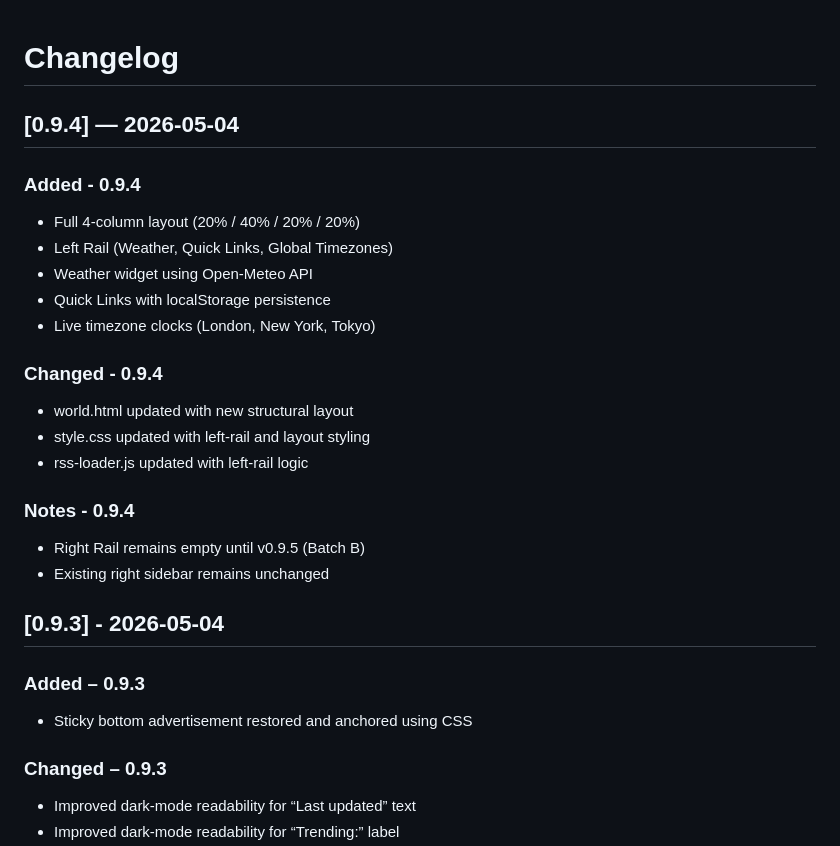
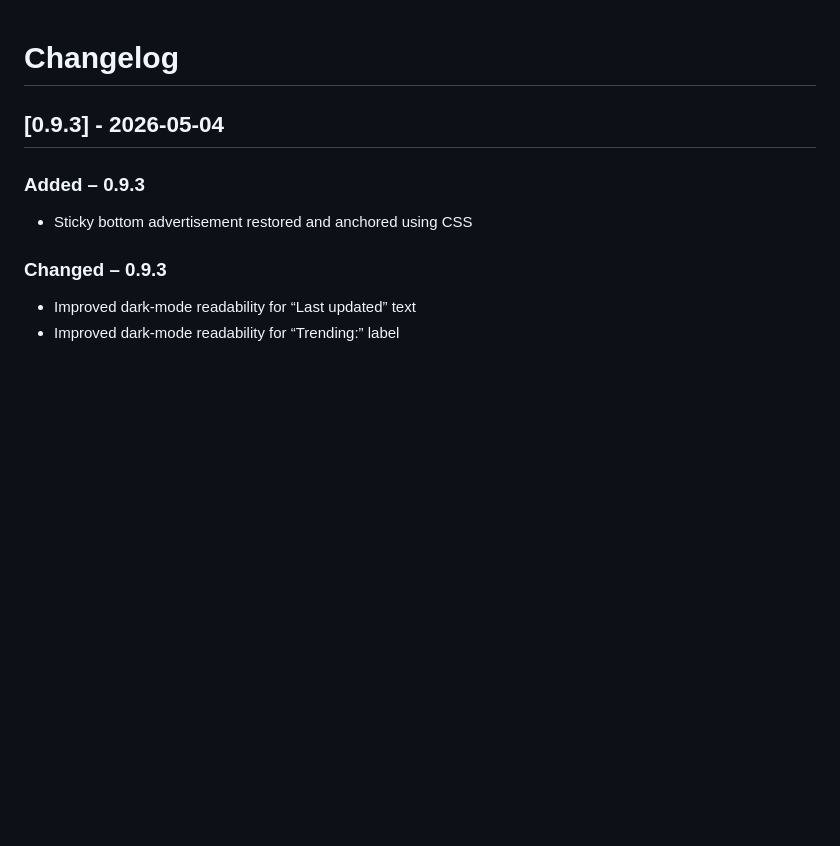
Before and after one commit to OdinFrenchie/RSS-News, a Markdown page: CHANGELOG.md, the part around the change. GitHub-like rendering; blank space fills up the shorter version.

```diff
--- a/CHANGELOG.md
+++ b/CHANGELOG.md
@@ -1,25 +1,4 @@
 # Changelog
-
-## [0.9.4] — 2026-05-04
-
-### Added - 0.9.4
-
-- Full 4‑column layout (20% / 40% / 20% / 20%)
-- Left Rail (Weather, Quick Links, Global Timezones)
-- Weather widget using Open‑Meteo API
-- Quick Links with localStorage persistence
-- Live timezone clocks (London, New York, Tokyo)
-
-### Changed - 0.9.4
-
-- world.html updated with new structural layout
-- style.css updated with left‑rail and layout styling
-- rss-loader.js updated with left‑rail logic
-
-### Notes - 0.9.4
-
-- Right Rail remains empty until v0.9.5 (Batch B)
-- Existing right sidebar remains unchanged
 
 ## [0.9.3] - 2026-05-04
 
```
